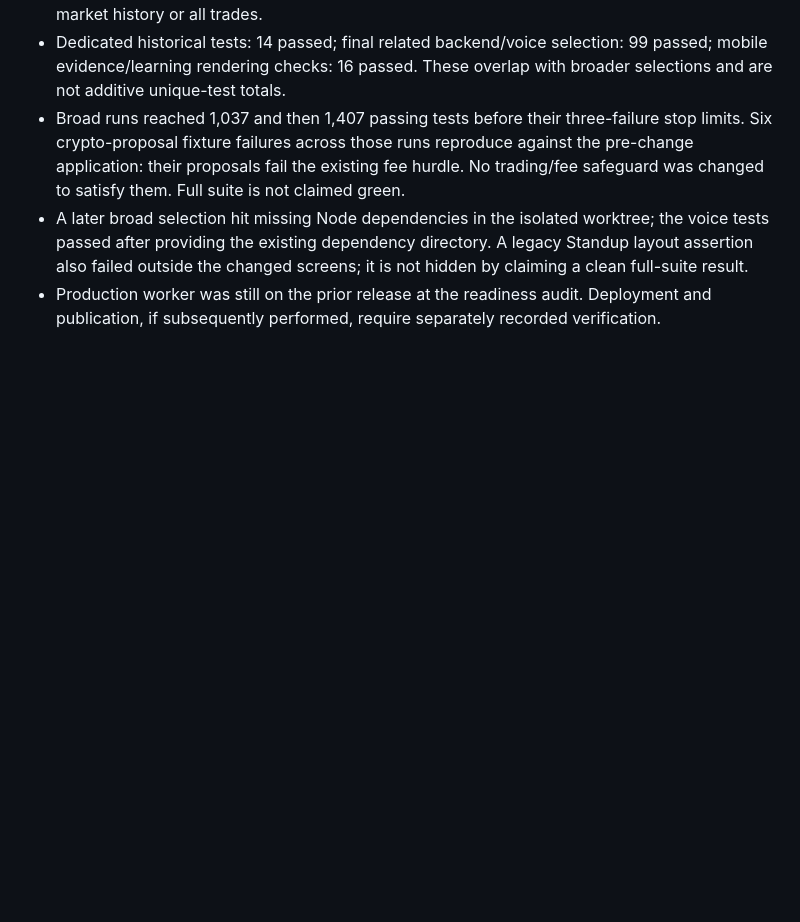
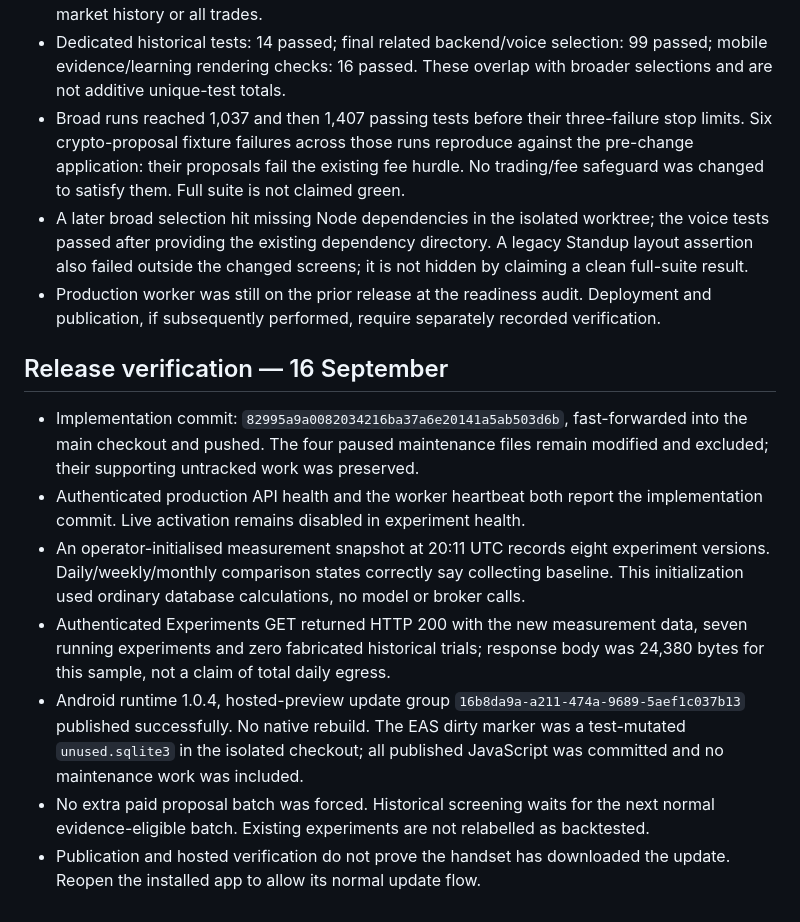
Before and after one commit to TeeJay-EasyPay/Trader, a Markdown page: architecture/HISTORICAL_LEARNING_IMPLEMENTATION_2026-09-16.md, the part around the change. GitHub-like rendering; blank space fills up the shorter version.

Commit message:
Document historical learning release verification [skip render]

```diff
--- a/architecture/HISTORICAL_LEARNING_IMPLEMENTATION_2026-09-16.md
+++ b/architecture/HISTORICAL_LEARNING_IMPLEMENTATION_2026-09-16.md
@@ -104,3 +104,25 @@ measurement. Six or seven weeks is not a guarantee of improvement or profitabili
   by claiming a clean full-suite result.
 - Production worker was still on the prior release at the readiness audit. Deployment
   and publication, if subsequently performed, require separately recorded verification.
+
+## Release verification — 16 September
+
+- Implementation commit: `82995a9a0082034216ba37a6e20141a5ab503d6b`, fast-forwarded
+  into the main checkout and pushed. The four paused maintenance files remain modified
+  and excluded; their supporting untracked work was preserved.
+- Authenticated production API health and the worker heartbeat both report the
+  implementation commit. Live activation remains disabled in experiment health.
+- An operator-initialised measurement snapshot at 20:11 UTC records eight experiment
+  versions. Daily/weekly/monthly comparison states correctly say collecting baseline.
+  This initialization used ordinary database calculations, no model or broker calls.
+- Authenticated Experiments GET returned HTTP 200 with the new measurement data,
+  seven running experiments and zero fabricated historical trials; response body was
+  24,380 bytes for this sample, not a claim of total daily egress.
+- Android runtime 1.0.4, hosted-preview update group
+  `16b8da9a-a211-474a-9689-5aef1c037b13` published successfully. No native rebuild.
+  The EAS dirty marker was a test-mutated `unused.sqlite3` in the isolated checkout;
+  all published JavaScript was committed and no maintenance work was included.
+- No extra paid proposal batch was forced. Historical screening waits for the next
+  normal evidence-eligible batch. Existing experiments are not relabelled as backtested.
+- Publication and hosted verification do not prove the handset has downloaded the
+  update. Reopen the installed app to allow its normal update flow.
```
